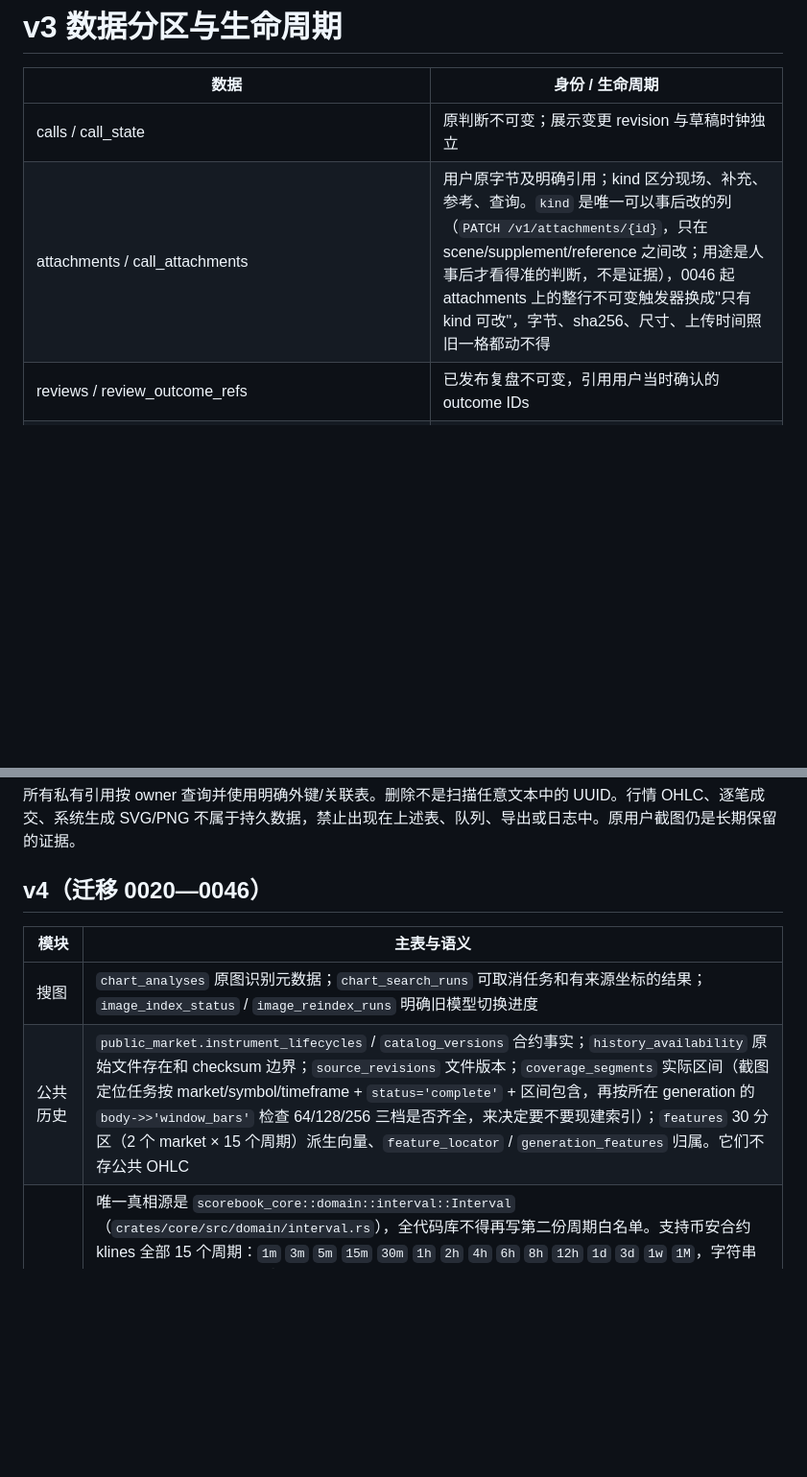
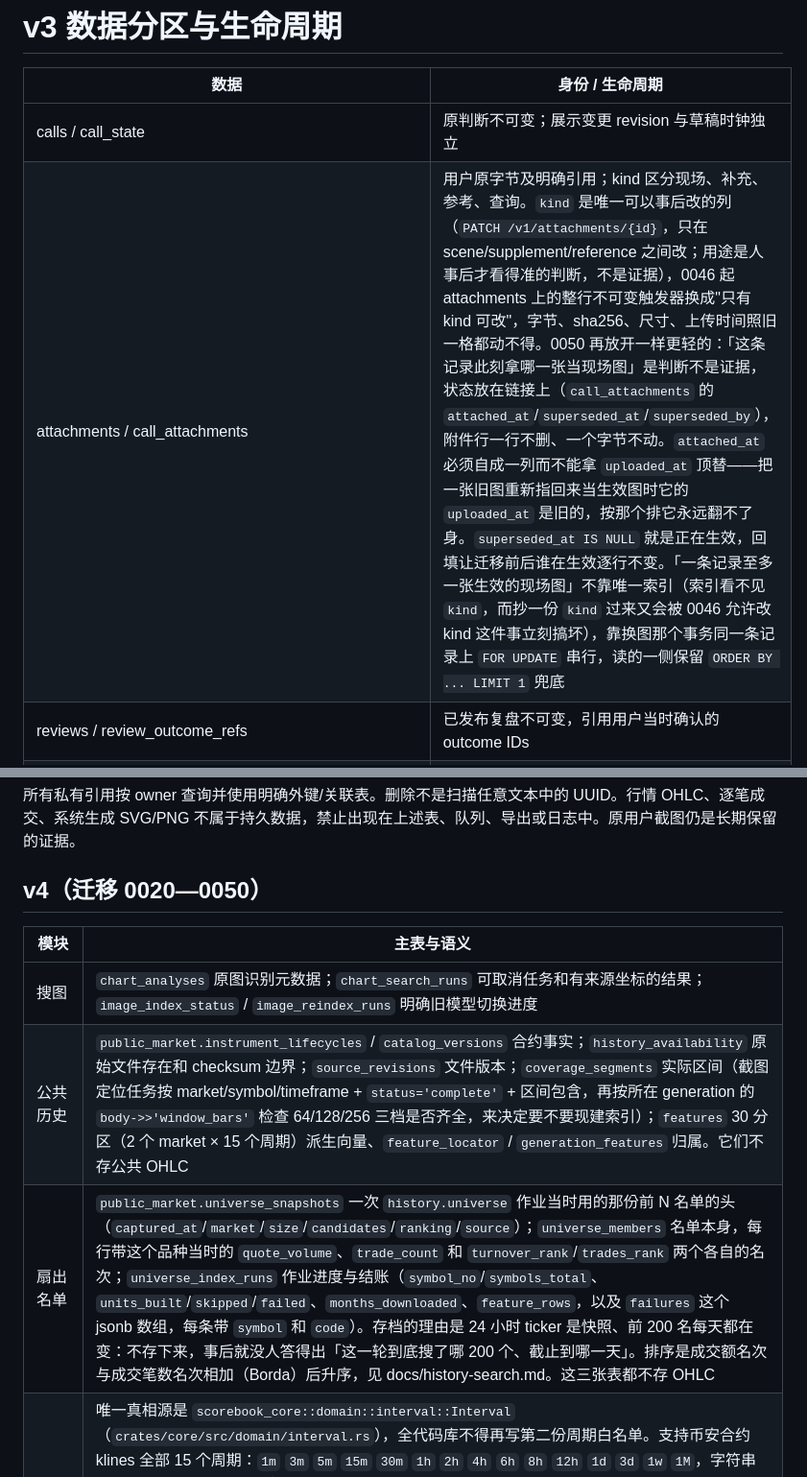
Before and after one commit to Graham-lo/scorebook, a Markdown page: docs/data-dictionary.md, 2 parts joined by grey strips. Shown at 96% size. Drawn GitHub-style; blank space fills up the shorter version.

```diff
--- a/docs/data-dictionary.md
+++ b/docs/data-dictionary.md
@@ -3,7 +3,7 @@
 | 数据 | 身份 / 生命周期 |
 |---|---|
 | calls / call_state | 原判断不可变；展示变更 revision 与草稿时钟独立 |
-| attachments / call_attachments | 用户原字节及明确引用；kind 区分现场、补充、参考、查询。`kind` 是唯一可以事后改的列（`PATCH /v1/attachments/{id}`，只在 scene/supplement/reference 之间改；用途是人事后才看得准的判断，不是证据），0046 起 attachments 上的整行不可变触发器换成"只有 kind 可改"，字节、sha256、尺寸、上传时间照旧一格都动不得 |
+| attachments / call_attachments | 用户原字节及明确引用；kind 区分现场、补充、参考、查询。`kind` 是唯一可以事后改的列（`PATCH /v1/attachments/{id}`，只在 scene/supplement/reference 之间改；用途是人事后才看得准的判断，不是证据），0046 起 attachments 上的整行不可变触发器换成"只有 kind 可改"，字节、sha256、尺寸、上传时间照旧一格都动不得。0050 再放开一样更轻的：「这条记录此刻拿哪一张当现场图」是判断不是证据，状态放在链接上（`call_attachments` 的 `attached_at`/`superseded_at`/`superseded_by`），附件行一行不删、一个字节不动。`attached_at` 必须自成一列而不能拿 `uploaded_at` 顶替——把一张旧图重新指回来当生效图时它的 `uploaded_at` 是旧的，按那个排它永远翻不了身。`superseded_at IS NULL` 就是正在生效，回填让迁移前后谁在生效逐行不变。「一条记录至多一张生效的现场图」不靠唯一索引（索引看不见 `kind`，而抄一份 `kind` 过来又会被 0046 允许改 kind 这件事立刻搞坏），靠换图那个事务同一条记录上 `FOR UPDATE` 串行，读的一侧保留 `ORDER BY ... LIMIT 1` 兜底 |
 | reviews / review_outcome_refs | 已发布复盘不可变，引用用户当时确认的 outcome IDs |
 | review_queue_projection | 业务事务内更新的可重建队列状态；分类索引避免长期累计后逐条重算 |
 | review_drafts / review_preferences | 可恢复草稿和稍后提醒，各自 CAS；正式发布不重写原话 |
@@ -26,12 +26,13 @@
 
 所有私有引用按 owner 查询并使用明确外键/关联表。删除不是扫描任意文本中的 UUID。行情 OHLC、逐笔成交、系统生成 SVG/PNG 不属于持久数据，禁止出现在上述表、队列、导出或日志中。原用户截图仍是长期保留的证据。
 
-## v4（迁移 0020—0046）
+## v4（迁移 0020—0050）
 
 | 模块 | 主表与语义 |
 |---|---|
 | 搜图 | `chart_analyses` 原图识别元数据；`chart_search_runs` 可取消任务和有来源坐标的结果；`image_index_status` / `image_reindex_runs` 明确旧模型切换进度 |
 | 公共历史 | `public_market.instrument_lifecycles` / `catalog_versions` 合约事实；`history_availability` 原始文件存在和 checksum 边界；`source_revisions` 文件版本；`coverage_segments` 实际区间（截图定位任务按 market/symbol/timeframe + `status='complete'` + 区间包含，再按所在 generation 的 `body->>'window_bars'` 检查 64/128/256 三档是否齐全，来决定要不要现建索引）；`features` 30 分区（2 个 market × 15 个周期）派生向量、`feature_locator` / `generation_features` 归属。它们不存公共 OHLC |
+| 扇出名单 | `public_market.universe_snapshots` 一次 `history.universe` 作业当时用的那份前 N 名单的头（`captured_at`/`market`/`size`/`candidates`/`ranking`/`source`）；`universe_members` 名单本身，每行带这个品种当时的 `quote_volume`、`trade_count` 和 `turnover_rank`/`trades_rank` 两个各自的名次；`universe_index_runs` 作业进度与结账（`symbol_no`/`symbols_total`、`units_built`/`skipped`/`failed`、`months_downloaded`、`feature_rows`，以及 `failures` 这个 jsonb 数组，每条带 `symbol` 和 `code`）。存档的理由是 24 小时 ticker 是快照、前 200 名每天都在变：不存下来，事后就没人答得出「这一轮到底搜了哪 200 个、截止到哪一天」。排序是成交额名次与成交笔数名次相加（Borda）后升序，见 docs/history-search.md。这三张表都不存 OHLC |
 | K 线周期 | 唯一真相源是 `scorebook_core::domain::interval::Interval`（`crates/core/src/domain/interval.rs`），全代码库不得再写第二份周期白名单。支持币安合约 klines 全部 15 个周期：`1m` `3m` `5m` `15m` `30m` `1h` `2h` `4h` `6h` `8h` `12h` `1d` `3d` `1w` `1M`，字符串一律沿用币安写法且**区分大小写**（`1m` 是一分钟、`1M` 是一个月）。对齐与币安一致：分钟/小时/`1d` 按 Unix 纪元整除，`1w` 开在周一 00:00 UTC，`1M` 开在每月 1 日 00:00 UTC 且长度不固定（28~31 天）。`3d` **不是**纪元整除：实测币安 3d 开盘日从不落在 `epoch_days % 3 == 0` 上——2023-08-16T00:00Z 起全部 USDⓈ-M 合约共用 `epoch_days % 3 == 1` 的那条网格（实测开盘 2026-09-05 / 09-08 / 09-11，2026-10-01 不是开盘、2026-09-29 与 10-02 才是），在此之前 BTCUSDT 走 `% 3 == 2`（实测 2023-01-01、2023-08-14），2023-08-14 那根是只有 2 天的短棒，锚点自此前移一天；`add_bars`/`bars_between` 按固定 3 天步进，跨越这根短棒时会差 1 根。另注：COIN-M 与 2023-08-16 之前的 USDⓈ-M 三日线其实是**按每个合约各自的上市首日**起算的（实测 BTCUSD_PERP ≡ 2、ETHUSD_PERP ≡ 0，同一天并不同格），`Interval::floor` 只有时间戳没有合约上下文，建模的是 2023-08-16 起的 USDⓈ-M 网格。`features` 的月线分区**表名**叫 `features_<market>_1mo`（PostgreSQL 未加引号标识符折叠成小写，`1M` 会与 `1m` 撞名），但分区键与 `timeframe` 列存的仍是币安原文 `1M`。限制：`criteria.trigger.interval_seconds` 的 `bar_close` 触发只认固定秒数周期，**月线（`1M`）不支持 bar_close 触发**，命中时返回 `trigger_interval_not_supported`；其余 14 个周期都可用 |
 | 历史订阅 | `history_subscriptions` 声明和预算；`history_subscription_plans` 本轮有界计划；`history_plan_scopes` 冻结实际来源范围；`history_subscription_cursors` 每合约/周期/尺度的下个窗口起点 |
 | 真实交易 | `exchange_connections` 账户声明；`exchange_credentials` 仅 Keychain 引用；`trade_imports` 不可变来源回执；`trade_fills` / `account_ledger_entries` 原币种 Decimal 流水；`account_asset_totals` 仅按新入库行更新的可重算汇总 |
```
Also changed, not shown: docs/history-search.md (+29 -5 lines).
